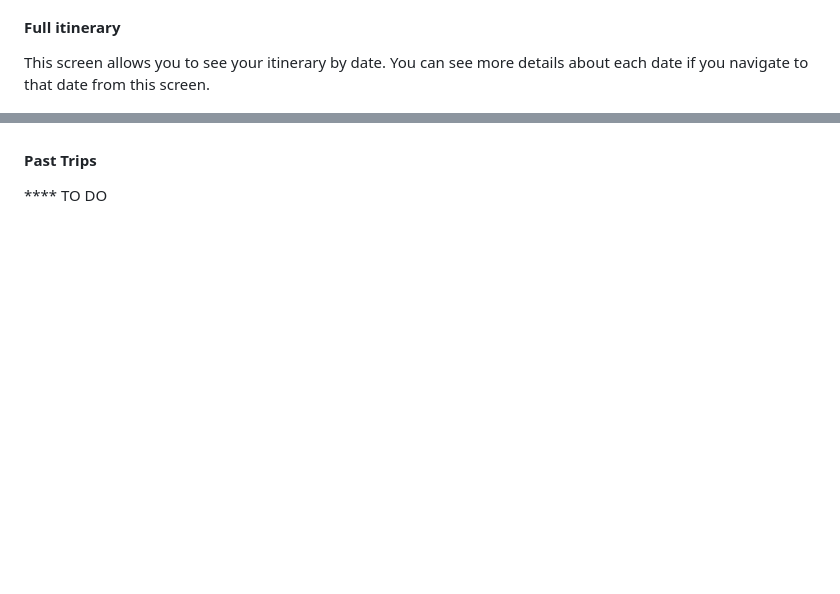
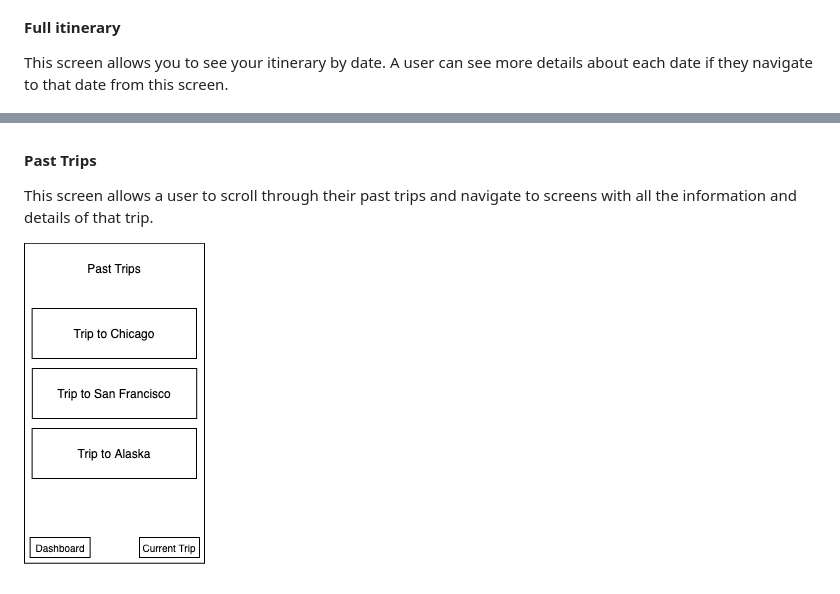
Before and after one commit to agile-dev-assignments/user-experience-design-team-luniao-devolved, a Markdown page: README.md, 2 parts joined by grey strips. Drawn GitHub-style; pictures changed too: ux-design/PastTrips.png (added); blank space fills up the shorter version.

Commit message:
Adding PastTrips wireframe and editing readme

```diff
--- a/README.md
+++ b/README.md
@@ -66,9 +66,11 @@ This screen will display details and information of the current trip, including
 ![](/ux-design/CurrentTrip.png)
 
 #### Full itinerary
-This screen allows you to see your itinerary by date. You can see more details about each date if you navigate to that date from this screen.
+This screen allows you to see your itinerary by date. A user can see more details about each date if they navigate to that date from this screen.
 
 ![](/ux-design/Fullitinerary.png)
 
 #### Past Trips
-**** TO DO
+This screen allows a user to scroll through their past trips and navigate to screens with all the information and details of that trip.
+
+![](/ux-design/PastTrips.png)
```
Also changed, not shown: 1 other file.
